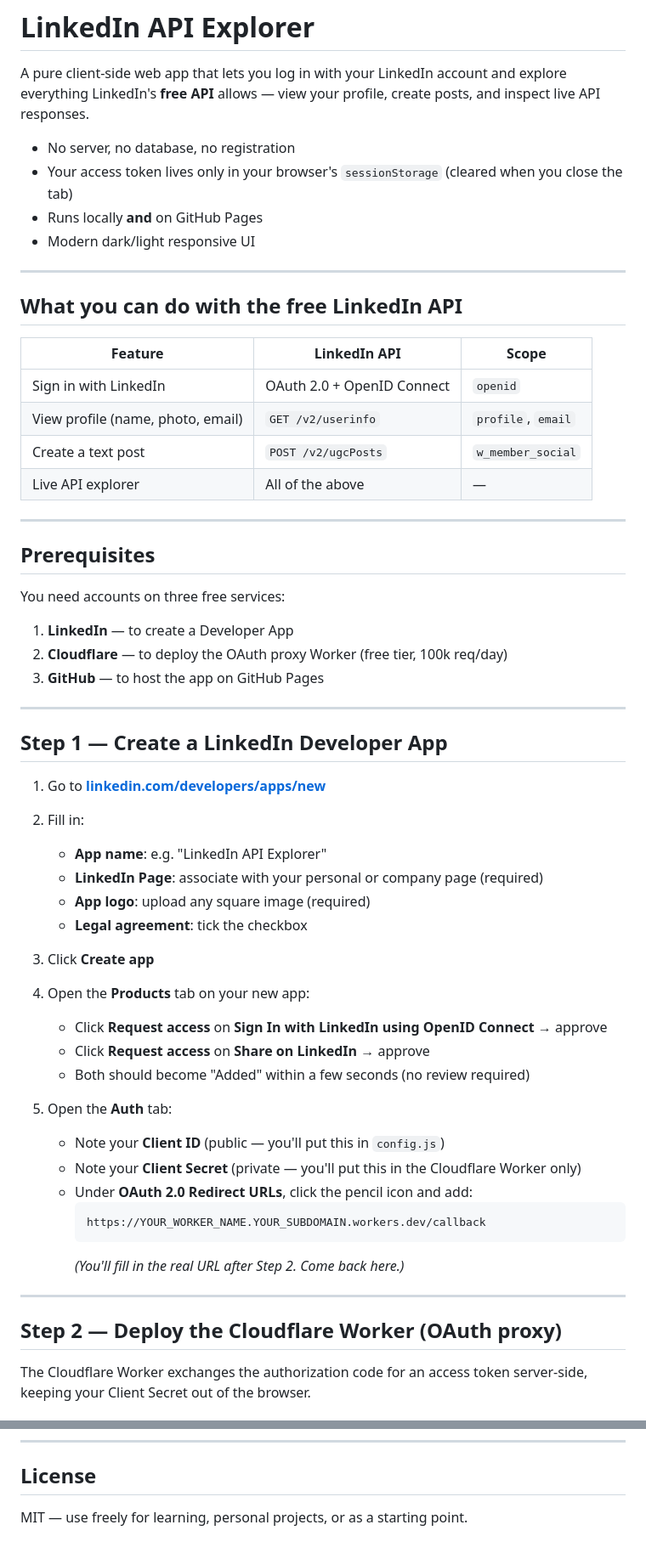
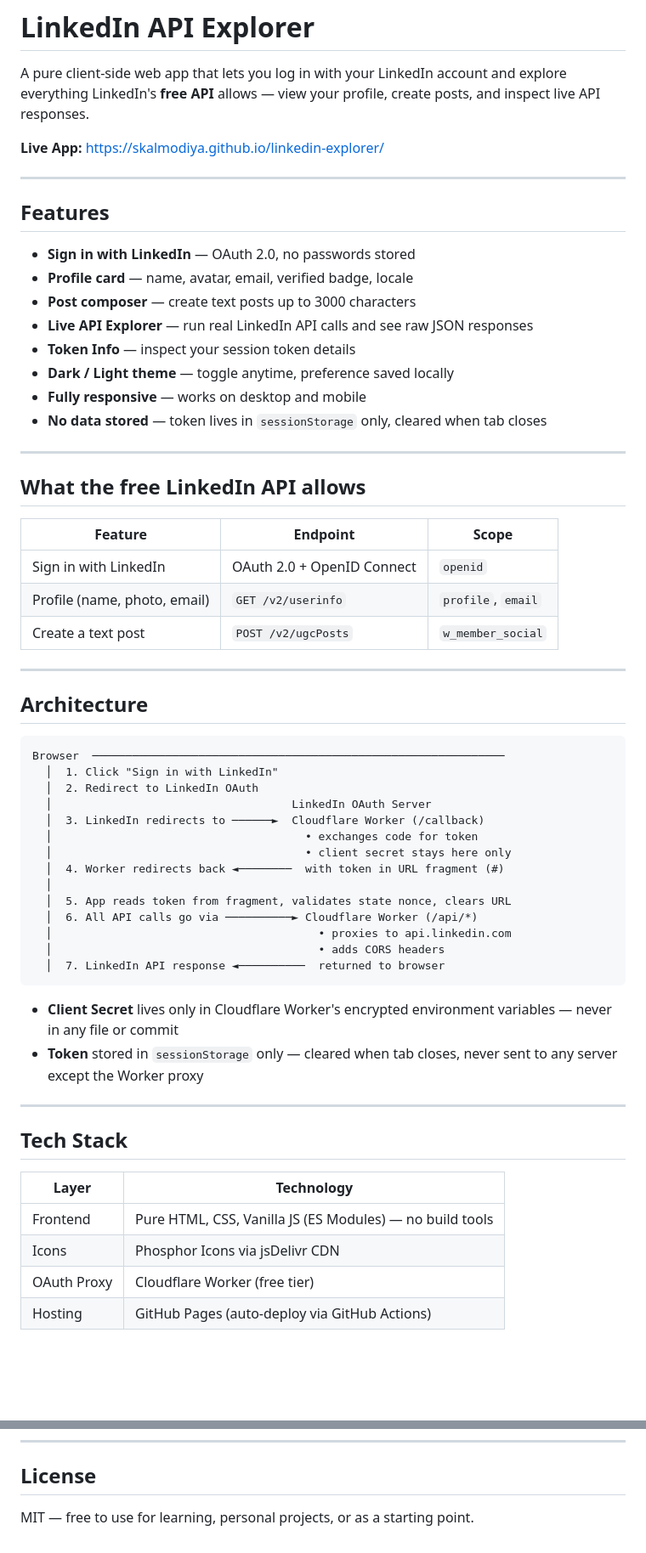
Before and after one commit to skalmodiya/linkedin-explorer, a Markdown page: README.md, 2 parts joined by grey strips. Shown at 85% size. GitHub-like rendering; blank space fills up the shorter version.

Commit message:
docs: update README with live URL, architecture diagram, and accurate setup guide

````diff
--- a/README.md
+++ b/README.md
@@ -2,61 +2,63 @@
 
 A pure client-side web app that lets you log in with your LinkedIn account and explore everything LinkedIn's **free API** allows — view your profile, create posts, and inspect live API responses.
 
-- No server, no database, no registration
-- Your access token lives only in your browser's `sessionStorage` (cleared when you close the tab)
-- Runs locally **and** on GitHub Pages
-- Modern dark/light responsive UI
+**Live App:** https://skalmodiya.github.io/linkedin-explorer/
 
 ---
 
-## What you can do with the free LinkedIn API
+## Features
 
-| Feature | LinkedIn API | Scope |
-|---|---|---|
-| Sign in with LinkedIn | OAuth 2.0 + OpenID Connect | `openid` |
-| View profile (name, photo, email) | `GET /v2/userinfo` | `profile`, `email` |
-| Create a text post | `POST /v2/ugcPosts` | `w_member_social` |
-| Live API explorer | All of the above | — |
+- **Sign in with LinkedIn** — OAuth 2.0, no passwords stored
+- **Profile card** — name, avatar, email, verified badge, locale
+- **Post composer** — create text posts up to 3000 characters
+- **Live API Explorer** — run real LinkedIn API calls and see raw JSON responses
+- **Token Info** — inspect your session token details
+- **Dark / Light theme** — toggle anytime, preference saved locally
+- **Fully responsive** — works on desktop and mobile
+- **No data stored** — token lives in `sessionStorage` only, cleared when tab closes
 
 ---
 
-## Prerequisites
+## What the free LinkedIn API allows
 
-You need accounts on three free services:
-
-1. **LinkedIn** — to create a Developer App
-2. **Cloudflare** — to deploy the OAuth proxy Worker (free tier, 100k req/day)
-3. **GitHub** — to host the app on GitHub Pages
+| Feature | Endpoint | Scope |
+|---|---|---|
+| Sign in with LinkedIn | OAuth 2.0 + OpenID Connect | `openid` |
+| Profile (name, photo, email) | `GET /v2/userinfo` | `profile`, `email` |
+| Create a text post | `POST /v2/ugcPosts` | `w_member_social` |
 
 ---
 
-## Step 1 — Create a LinkedIn Developer App
+## Architecture
 
-1. Go to **[linkedin.com/developers/apps/new](https://www.linkedin.com/developers/apps/new)**
-2. Fill in:
-   - **App name**: e.g. "LinkedIn API Explorer"
-   - **LinkedIn Page**: associate with your personal or company page (required)
-   - **App logo**: upload any square image (required)
-   - **Legal agreement**: tick the checkbox
-3. Click **Create app**
+```
+Browser  ──────────────────────────────────────────────────────────────
+  │  1. Click "Sign in with LinkedIn"
+  │  2. Redirect to LinkedIn OAuth
+  │                                    LinkedIn OAuth Server
+  │  3. LinkedIn redirects to ──────►  Cloudflare Worker (/callback)
+  │                                      • exchanges code for token
+  │                                      • client secret stays here only
+  │  4. Worker redirects back ◄────────  with token in URL fragment (#)
+  │
+  │  5. App reads token from fragment, validates state nonce, clears URL
+  │  6. All API calls go via ──────────► Cloudflare Worker (/api/*)
+  │                                        • proxies to api.linkedin.com
+  │                                        • adds CORS headers
+  │  7. LinkedIn API response ◄──────────  returned to browser
+```
 
-4. Open the **Products** tab on your new app:
-   - Click **Request access** on **Sign In with LinkedIn using OpenID Connect** → approve
-   - Click **Request access** on **Share on LinkedIn** → approve
-   - Both should become "Added" within a few seconds (no review required)
-
-5. Open the **Auth** tab:
-   - Note your **Client ID** (public — you'll put this in `config.js`)
-   - Note your **Client Secret** (private — you'll put this in the Cloudflare Worker only)
-   - Under **OAuth 2.0 Redirect URLs**, click the pencil icon and add:
-     ```
-     https://YOUR_WORKER_NAME.YOUR_SUBDOMAIN.workers.dev/callback
-     ```
-     *(You'll fill in the real URL after Step 2. Come back here.)*
+- **Client Secret** lives only in Cloudflare Worker's encrypted environment variables — never in any file or commit
+- **Token** stored in `sessionStorage` only — cleared when tab closes, never sent to any server except the Worker proxy
 
 ---
 
-## Step 2 — Deploy the Cloudflare Worker (OAuth proxy)
+## Tech Stack
 
-The Cloudflare Worker exchanges the authorization code for an access token server-side, keeping your Client Secret out of the browser.
+| Layer | Technology |
+|---|---|
+| Frontend | Pure HTML, CSS, Vanilla JS (ES Modules) — no build tools |
+| Icons | Phosphor Icons via jsDelivr CDN |
+| OAuth Proxy | Cloudflare Worker (free tier) |
+| Hosting | GitHub Pages (auto-deploy via GitHub Actions) |
 
@@ -289,4 +209,4 @@ xdg-open index.html    # Linux
 
 ## License
 
-MIT — use freely for learning, personal projects, or as a starting point.
+MIT — free to use for learning, personal projects, or as a starting point.
````
Also changed, not shown: other parts of README.md (+86 -168 lines).
